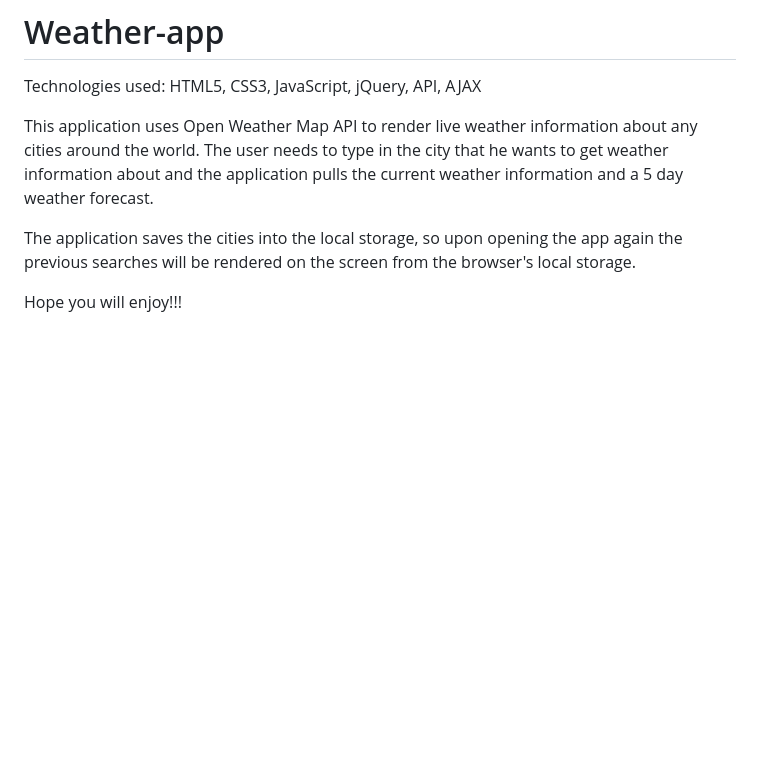
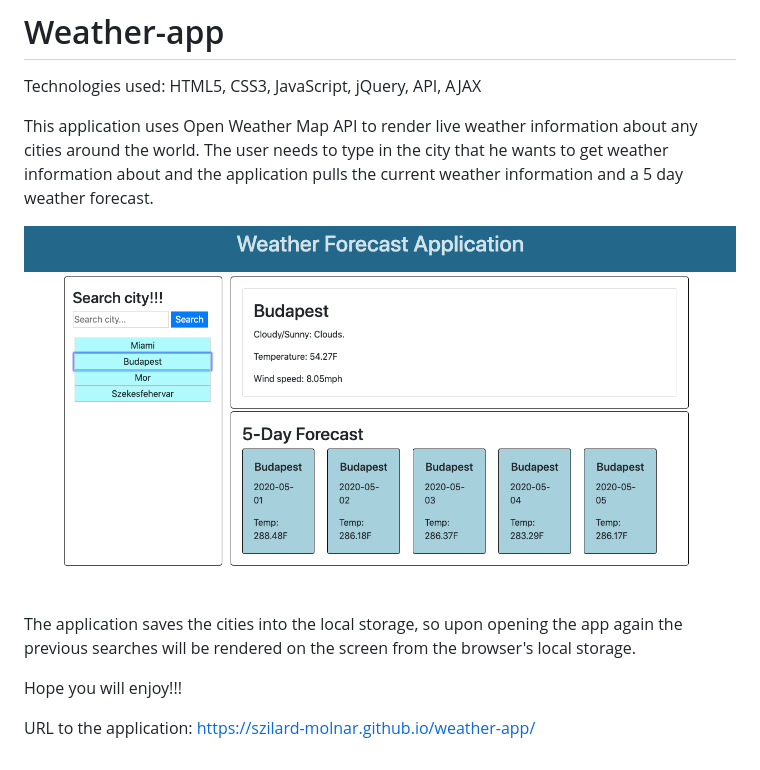
Before and after one commit to szilard-molnar/weather-app, a Markdown page: README.md, the part around the change. Drawn GitHub-style; pictures changed too: images/weather-forecast.png (added); blank space fills up the shorter version.

Commit message:
readme updated, image added

```diff
--- a/README.md
+++ b/README.md
@@ -4,6 +4,11 @@ Technologies used: HTML5, CSS3, JavaScript, jQuery, API, AJAX
 
 This application uses Open Weather Map API to render live weather information about any cities around the world. The user needs to type in the city that he wants to get weather information about and the application pulls the current weather information and a 5 day weather forecast.
 
+![app screenshot](/images/weather-forecast.png)
+
 The application saves the cities into the local storage, so upon opening the app again the previous searches will be rendered on the screen from the browser's local storage.
 
 Hope you will enjoy!!!
+
+URL to the application:
+https://szilard-molnar.github.io/weather-app/
```
